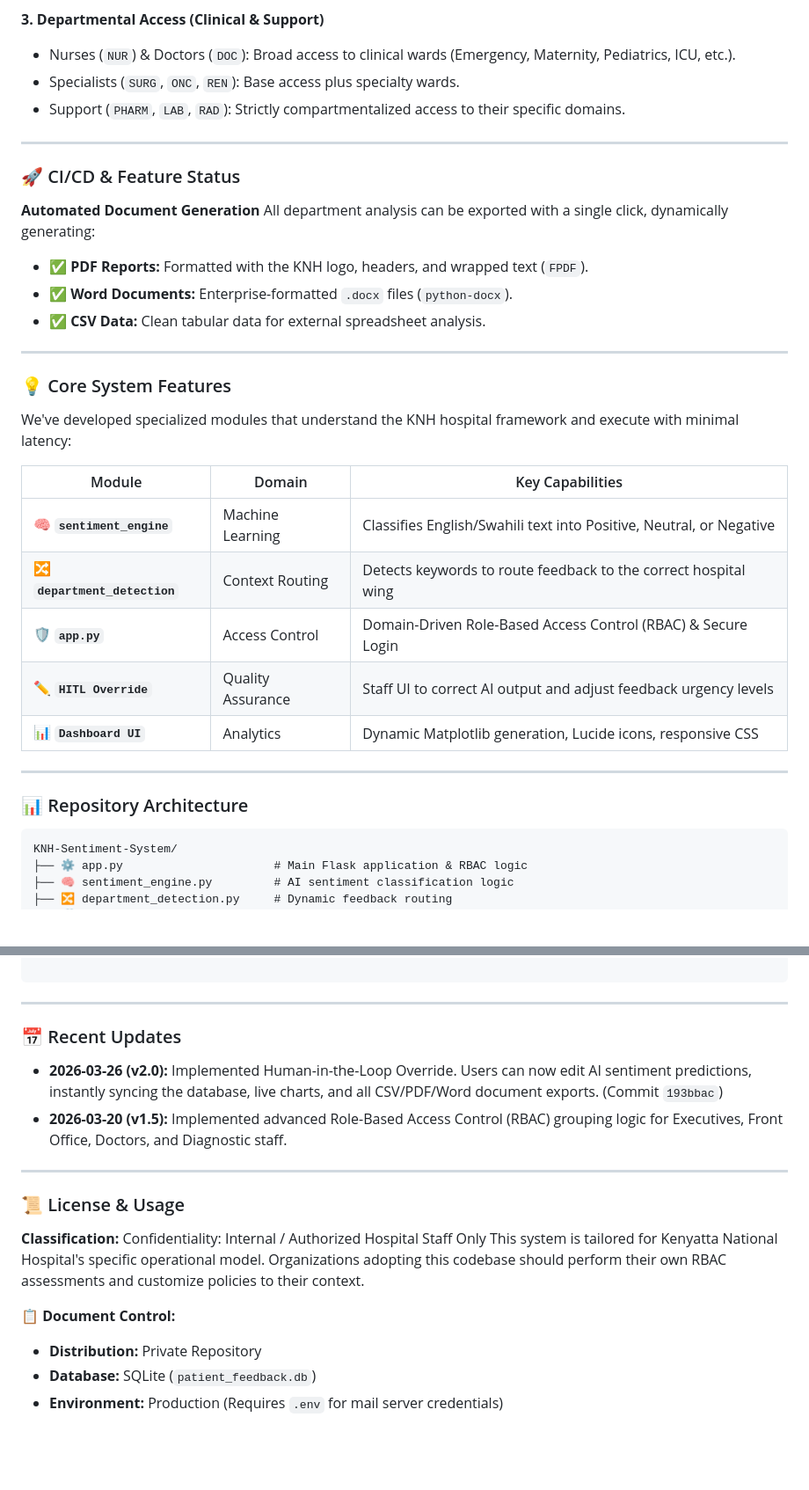
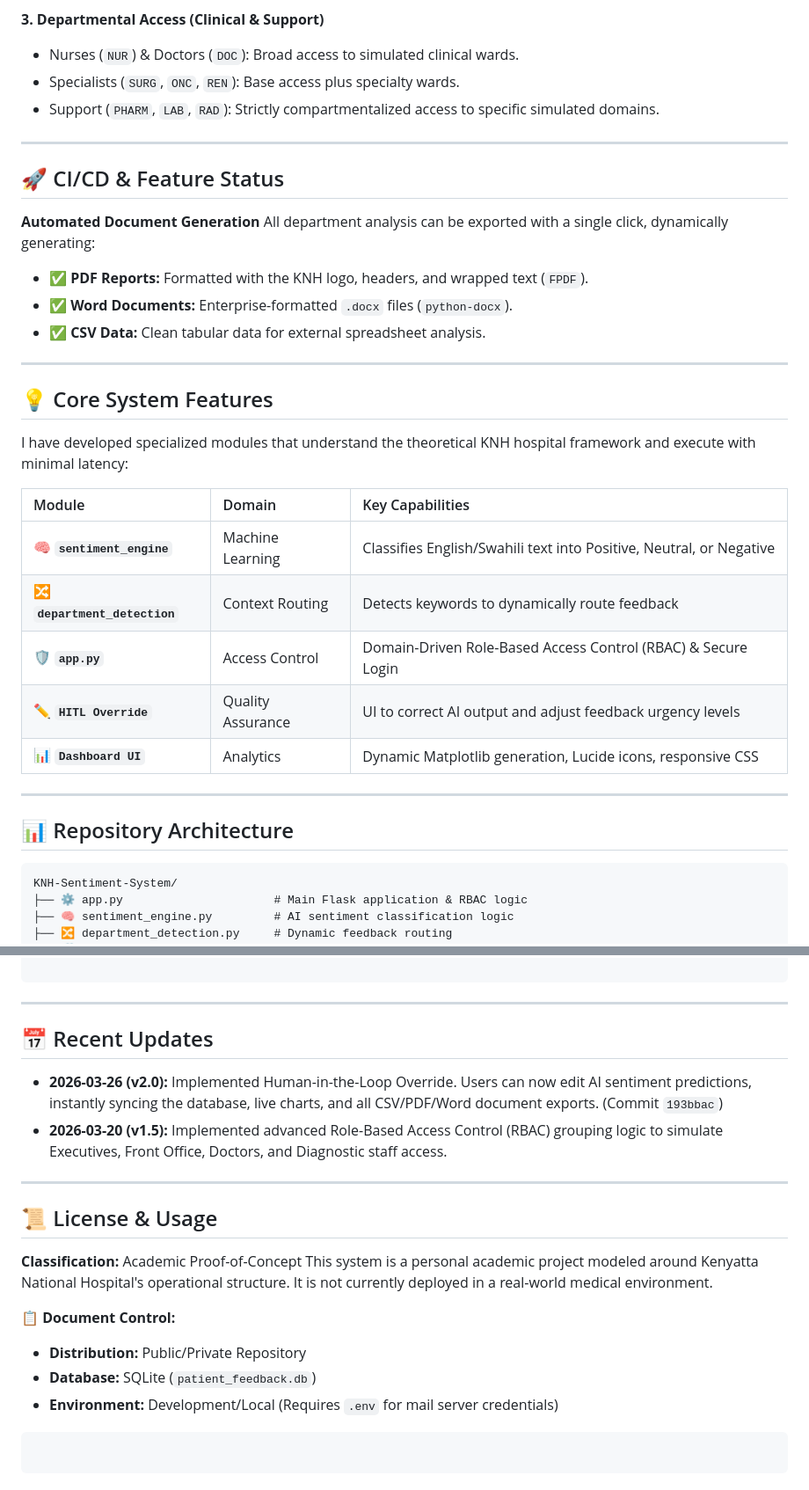
Before and after one commit to Wuisgoinglegit/KNH-Sentiment-System, a Markdown page: README.md, 2 parts joined by grey strips. Shown at 88% size. Rendered like a GitHub page; blank space fills up the shorter version.

````diff
--- a/README.md
+++ b/README.md
@@ -71,38 +59,35 @@ Managing the system or conducting an audit? Start here:
 
 **3. Departmental Access (Clinical & Support)**
-
-* Nurses (`NUR`) & Doctors (`DOC`): Broad access to clinical wards (Emergency, Maternity, Pediatrics, ICU, etc.).
-* Specialists (`SURG`, `ONC`, `REN`): Base access plus specialty wards.
-* Support (`PHARM`, `LAB`, `RAD`): Strictly compartmentalized access to their specific domains.
+*   Nurses (`NUR`) & Doctors (`DOC`): Broad access to simulated clinical wards.
+*   Specialists (`SURG`, `ONC`, `REN`): Base access plus specialty wards.
+*   Support (`PHARM`, `LAB`, `RAD`): Strictly compartmentalized access to specific simulated domains.
 
 ---
 
-### 🚀 CI/CD & Feature Status
+## 🚀 CI/CD & Feature Status
 
 **Automated Document Generation**
 All department analysis can be exported with a single click, dynamically generating:
-
-* ✅ **PDF Reports:** Formatted with the KNH logo, headers, and wrapped text (`FPDF`).
-* ✅ **Word Documents:** Enterprise-formatted `.docx` files (`python-docx`).
-* ✅ **CSV Data:** Clean tabular data for external spreadsheet analysis.
+*   ✅ **PDF Reports:** Formatted with the KNH logo, headers, and wrapped text (`FPDF`).
+*   ✅ **Word Documents:** Enterprise-formatted `.docx` files (`python-docx`).
+*   ✅ **CSV Data:** Clean tabular data for external spreadsheet analysis.
 
 ---
 
-### 💡 Core System Features
-
-We've developed specialized modules that understand the KNH hospital framework and execute with minimal latency:
+## 💡 Core System Features
+I have developed specialized modules that understand the theoretical KNH hospital framework and execute with minimal latency:
 
 | Module | Domain | Key Capabilities |
-| --- | --- | --- |
+| :--- | :--- | :--- |
 | 🧠 **`sentiment_engine`** | Machine Learning | Classifies English/Swahili text into Positive, Neutral, or Negative |
-| 🔀 **`department_detection`** | Context Routing | Detects keywords to route feedback to the correct hospital wing |
+| 🔀 **`department_detection`** | Context Routing | Detects keywords to dynamically route feedback |
 | 🛡️ **`app.py`** | Access Control | Domain-Driven Role-Based Access Control (RBAC) & Secure Login |
-| ✏️ **`HITL Override`** | Quality Assurance | Staff UI to correct AI output and adjust feedback urgency levels |
+| ✏️ **`HITL Override`** | Quality Assurance | UI to correct AI output and adjust feedback urgency levels |
 | 📊 **`Dashboard UI`** | Analytics | Dynamic Matplotlib generation, Lucide icons, responsive CSS |
 
 ---
 
-### 📊 Repository Architecture
+## 📊 Repository Architecture
 
 ```text
 KNH-Sentiment-System/
@@ -122,20 +107,24 @@ KNH-Sentiment-System/
 
 ---
 
-### 📅 Recent Updates
+## 📅 Recent Updates
 
 * **2026-03-26 (v2.0):** Implemented Human-in-the-Loop Override. Users can now edit AI sentiment predictions, instantly syncing the database, live charts, and all CSV/PDF/Word document exports. (Commit `193bbac`)
-* **2026-03-20 (v1.5):** Implemented advanced Role-Based Access Control (RBAC) grouping logic for Executives, Front Office, Doctors, and Diagnostic staff.
+* **2026-03-20 (v1.5):** Implemented advanced Role-Based Access Control (RBAC) grouping logic to simulate Executives, Front Office, Doctors, and Diagnostic staff access.
 
 ---
 
-### 📜 License & Usage
+## 📜 License & Usage
 
-**Classification:** Confidentiality: Internal / Authorized Hospital Staff Only
-This system is tailored for Kenyatta National Hospital's specific operational model. Organizations adopting this codebase should perform their own RBAC assessments and customize policies to their context.
+**Classification:** Academic Proof-of-Concept
+This system is a personal academic project modeled around Kenyatta National Hospital's operational structure. It is not currently deployed in a real-world medical environment.
 
 📋 **Document Control:**
 
-* **Distribution:** Private Repository
+* **Distribution:** Public/Private Repository
 * **Database:** SQLite (`patient_feedback.db`)
-* **Environment:** Production (Requires `.env` for mail server credentials)
+* **Environment:** Development/Local (Requires `.env` for mail server credentials)
+
+```
+
+```
````
Also changed, not shown: other parts of README.md (+30 -42 lines).
